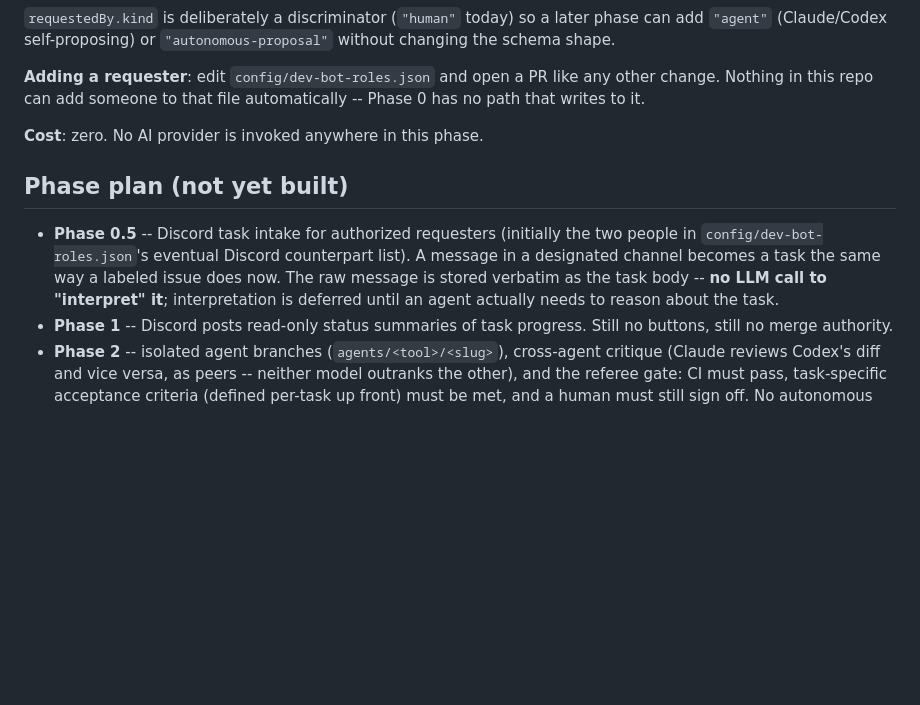
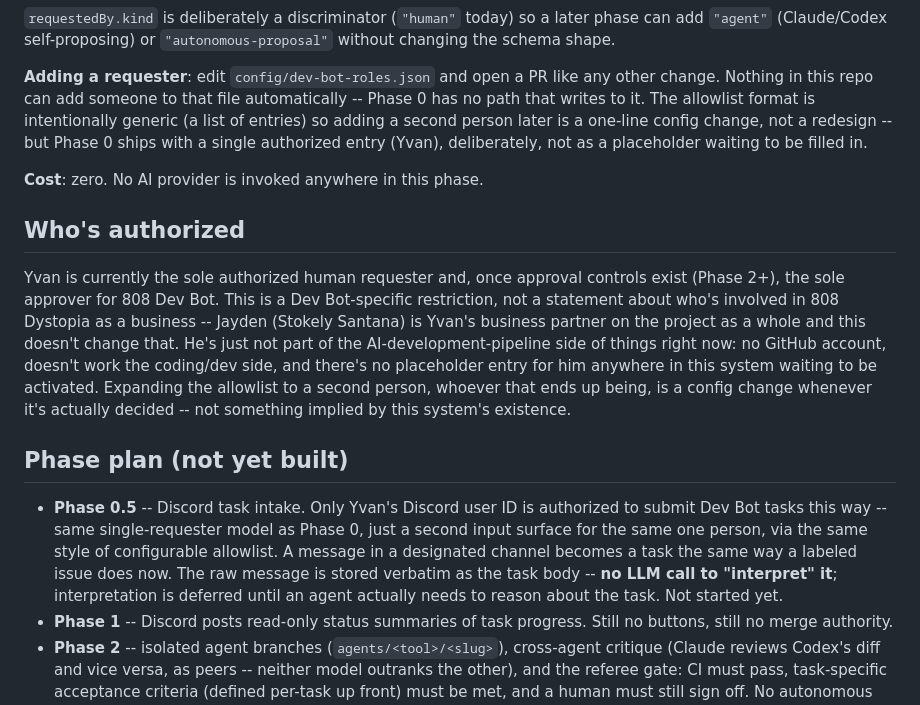
Before and after one commit to 808dystonia/808dystopia-core, a Markdown page: docs/dev-bot.md, the part around the change. Drawn GitHub-style; blank space fills up the shorter version.

Commit message:
Clarify Dev Bot authorization: Yvan-only, no Jayden placeholder
Jayden/Stokely Santana is Yvan's business partner on 808 Dystopia
broadly, but has no GitHub account and doesn't work the coding/dev
side -- this documents that he's deliberately excluded from Dev Bot's
requester/approver model for now, not a placeholder waiting to be
filled in. Phase 0.5's Discord intake description updated to match:
Yvan's Discord ID only, not "two people". No config/behavior change --
config/dev-bot-roles.json already only ever listed Yvan.

Co-Authored-By: Claude Sonnet 5 <noreply@anthropic.com>
Claude-Session: https://claude.ai/code/session_01J6CvXBsHghhPuEtsmeYH2q

```diff
--- a/docs/dev-bot.md
+++ b/docs/dev-bot.md
@@ -53,18 +53,38 @@ later phase can add `"agent"` (Claude/Codex self-proposing) or
 
 **Adding a requester**: edit `config/dev-bot-roles.json` and open a PR
 like any other change. Nothing in this repo can add someone to that file
-automatically -- Phase 0 has no path that writes to it.
+automatically -- Phase 0 has no path that writes to it. The allowlist
+format is intentionally generic (a list of entries) so adding a second
+person later is a one-line config change, not a redesign -- but Phase 0
+ships with a single authorized entry (Yvan), deliberately, not as a
+placeholder waiting to be filled in.
 
 **Cost**: zero. No AI provider is invoked anywhere in this phase.
 
+## Who's authorized
+
+Yvan is currently the sole authorized human requester and, once
+approval controls exist (Phase 2+), the sole approver for 808 Dev Bot.
+This is a Dev Bot-specific restriction, not a statement about who's
+involved in 808 Dystopia as a business -- Jayden (Stokely Santana) is
+Yvan's business partner on the project as a whole and this doesn't
+change that. He's just not part of the AI-development-pipeline side of
+things right now: no GitHub account, doesn't work the coding/dev side,
+and there's no placeholder entry for him anywhere in this system waiting
+to be activated. Expanding the allowlist to a second person, whoever
+that ends up being, is a config change whenever it's actually decided --
+not something implied by this system's existence.
+
 ## Phase plan (not yet built)
 
-- **Phase 0.5** -- Discord task intake for authorized requesters (initially
-  the two people in `config/dev-bot-roles.json`'s eventual Discord
-  counterpart list). A message in a designated channel becomes a task the
-  same way a labeled issue does now. The raw message is stored verbatim
-  as the task body -- **no LLM call to "interpret" it**; interpretation is
-  deferred until an agent actually needs to reason about the task.
+- **Phase 0.5** -- Discord task intake. Only Yvan's Discord user ID is
+  authorized to submit Dev Bot tasks this way -- same single-requester
+  model as Phase 0, just a second input surface for the same one person,
+  via the same style of configurable allowlist. A message in a
+  designated channel becomes a task the same way a labeled issue does
+  now. The raw message is stored verbatim as the task body -- **no LLM
+  call to "interpret" it**; interpretation is deferred until an agent
+  actually needs to reason about the task. Not started yet.
 - **Phase 1** -- Discord posts read-only status summaries of task
   progress. Still no buttons, still no merge authority.
 - **Phase 2** -- isolated agent branches (`agents/<tool>/<slug>`),
```
